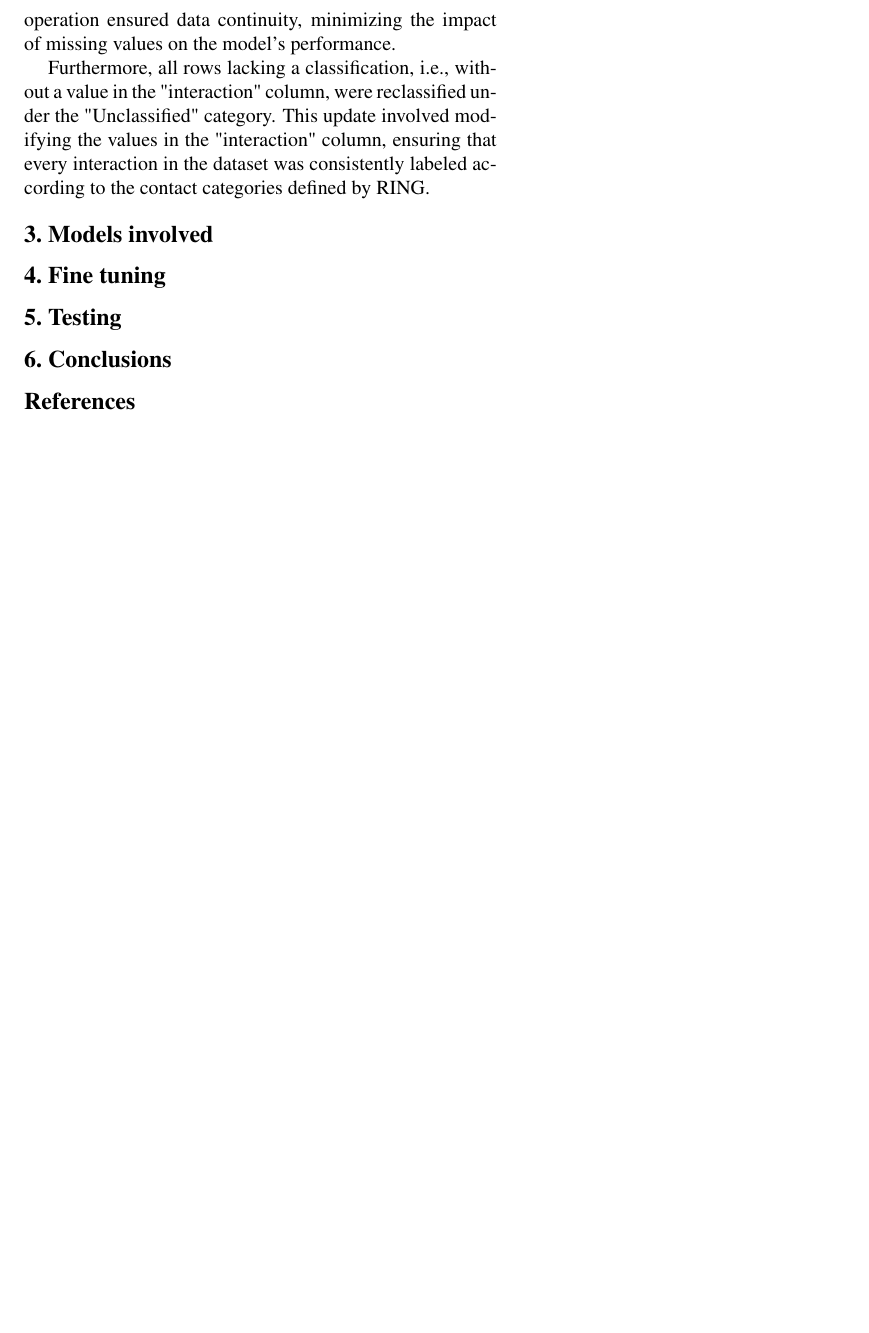
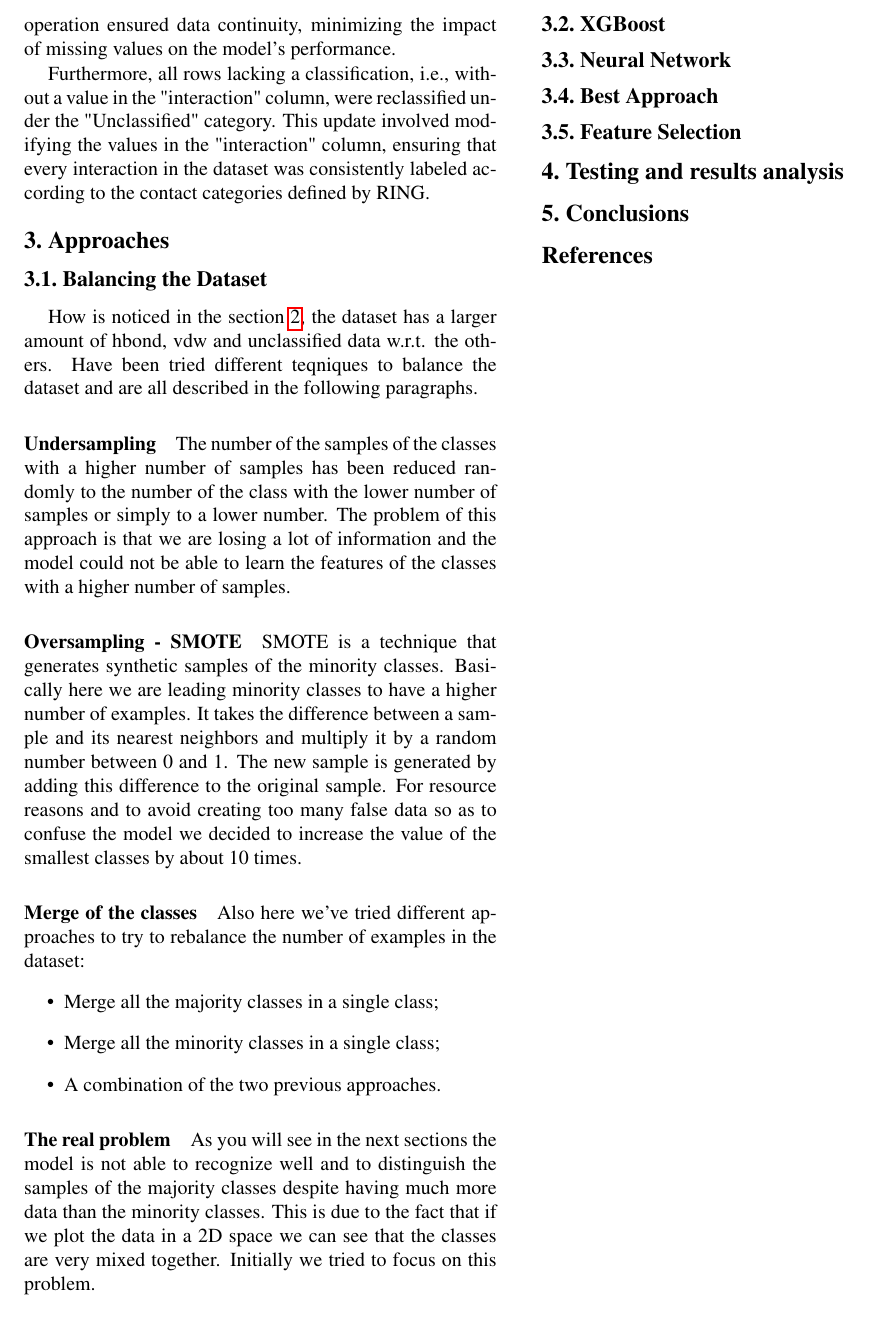
Before and after one commit to marco-bernardi/SB-Contacts-Classification, a LaTeX paper (Report/egpaper_final.tex): part of page 2 of 2, cut so that both start at the same text. Compiled offline with pdfLaTeX.

Commit message:
balanced_dataset

```diff
--- a/Report/egpaper_final.tex
+++ b/Report/egpaper_final.tex
@@ -116,14 +117,45 @@ First, the null values present in the dataset were replaced with the mean of the
 
 Furthermore, all rows lacking a classification, i.e., without a value in the "interaction" column, were reclassified under the "Unclassified" category. This update involved modifying the values in the "interaction" column, ensuring that every interaction in the dataset was consistently labeled according to the contact categories defined by RING.
 
+%Qui bisogna dire anche le feature che abbiamo usato e come le abbiamo preprocessate. (secondary structure)
 
-\section{Models involved}
+\section{Approaches}
+\subsection{Balancing the Dataset}
+How is noticed in the section \ref{sec:datasource}, the dataset has a larger amount of hbond, vdw and unclassified data w.r.t. the others.
+Have been tried different teqniques to balance the dataset and are all described in the following paragraphs.
+\paragraph{Undersampling}
+The number of the samples of the classes with a higher number of samples has been reduced randomly
+to the number of the class with the lower number of samples or simply to a lower number.
+The problem of this approach is that we are losing a lot of information and the model could
+not be able to learn the features of the classes with a higher number of samples.
+\paragraph{Oversampling - SMOTE}
+SMOTE is a technique that generates synthetic samples of the minority classes. Basically here we are
+leading minority classes to have a higher number of examples. It takes the difference between a sample and its
+nearest neighbors and multiply it by a random number between 0 and 1. The new sample is generated by
+adding this difference to the original sample. For resource reasons and to avoid creating too many false
+data so as to confuse the model we decided to increase the value of the smallest
+classes by about 10 times.
+\paragraph{Merge of the classes}
+Also here we've tried different approaches to try to rebalance the number of examples in the dataset:
+\begin{itemize}
+    \item Merge all the majority classes in a single class;
+    \item Merge all the minority classes in a single class;
+    \item A combination of the two previous approaches.
+\end{itemize}
 
+\paragraph{The real problem}
+As you will see in the next sections the model is not able to recognize well and to distinguish the samples
+of the majority classes despite having much more data than the minority classes. This is due to the fact that if we
+plot the data in a 2D space we can see that the classes are very mixed together. Initially we tried to focus on this
+problem.
 
-\section{Fine tuning}
+%inserire l'immagine con il plot dei dati
 
-
-\section{Testing}
+\subsection{XGBoost}
+\subsection{Neural Network}
+\subsection{Best Approach}
+\subsection{Feature Selection}
+\section{Testing and results analysis}
 
 
 \section{Conclusions}
```
Also changed, not shown: Report/egpaper_final.pdf, Report/egpaper_final.tex (1 more changed lines).
